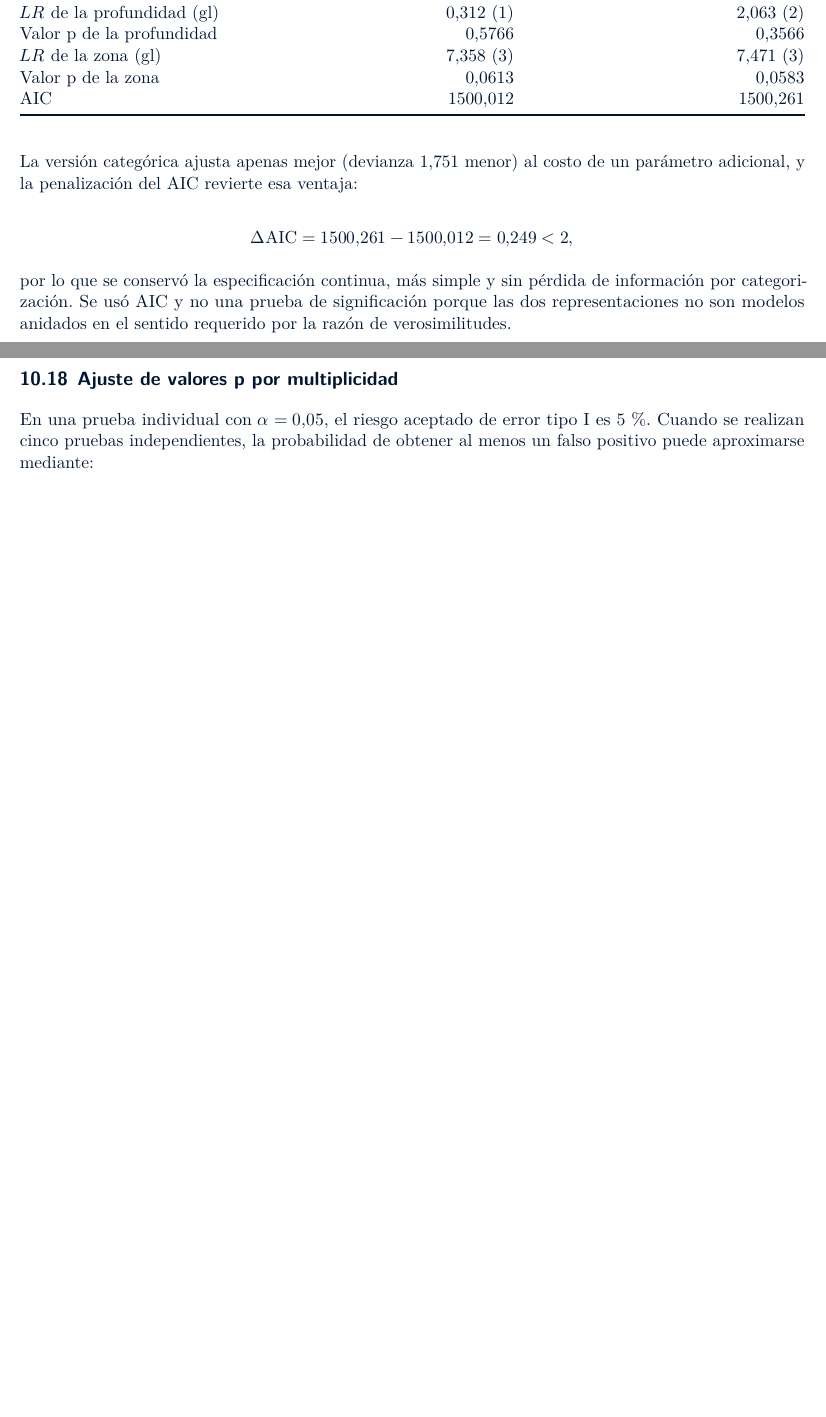
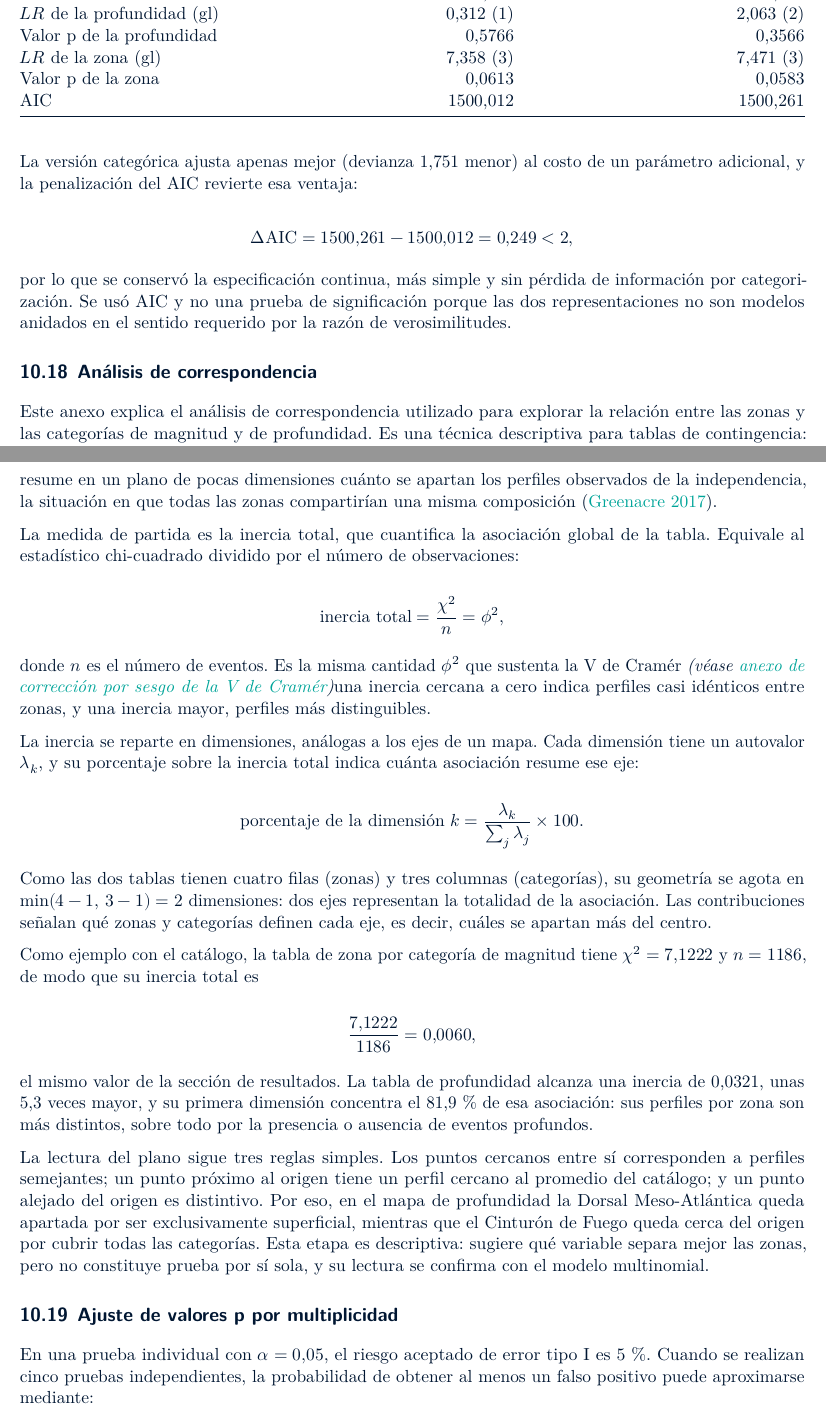
Before and after one commit to MariaJoseVN/USGS-earthquake-analysis, a Quarto document (Informes Quarto/Informe Asesoría 2/Informe Asesoría 2 - Actual.qmd): two parts of pages 48 and 49 of 53 before the commit and two parts of pages 48 and 49 of 54 after it, joined at a grey line, cut so that both start at the same text, the shorter picture padded with empty space. Rendered offline with R 4.5, knitr and Pandoc in place of Quarto, then LaTeX, with nearby package versions.

Commit message:
anexo correspondencia

```diff
--- a/Informes Quarto/Informe Asesoría 2/Informe Asesoría 2 - Actual.qmd
+++ b/Informes Quarto/Informe Asesoría 2/Informe Asesoría 2 - Actual.qmd
@@ -2089,6 +2089,36 @@ $$
 $$
 
 por lo que se conservó la especificación continua, más simple y sin pérdida de información por categorización. Se usó AIC y no una prueba de significación porque las dos representaciones no son modelos anidados en el sentido requerido por la razón de verosimilitudes.
+
+## Análisis de correspondencia {#sec-anexo-correspondencia}
+
+Este anexo explica el análisis de correspondencia utilizado para explorar la relación entre las zonas y las categorías de magnitud y de profundidad. Es una técnica descriptiva para tablas de contingencia: resume en un plano de pocas dimensiones cuánto se apartan los perfiles observados de la independencia, la situación en que todas las zonas compartirían una misma composición [@greenacre_2017].
+
+La medida de partida es la inercia total, que cuantifica la asociación global de la tabla. Equivale al estadístico chi-cuadrado dividido por el número de observaciones:
+
+$$
+\text{inercia total}=\frac{\chi^2}{n}=\phi^2,
+$$
+
+donde $n$ es el número de eventos. Es la misma cantidad $\phi^2$ que sustenta la V de Cramér \asesoriaStyledRef{(véase \hyperref[sec-anexo-cramer]{anexo de corrección por sesgo de la V de Cramér})}: una inercia cercana a cero indica perfiles casi idénticos entre zonas, y una inercia mayor, perfiles más distinguibles.
+
+La inercia se reparte en dimensiones, análogas a los ejes de un mapa. Cada dimensión tiene un autovalor $\lambda_k$, y su porcentaje sobre la inercia total indica cuánta asociación resume ese eje:
+
+$$
+\text{porcentaje de la dimensión }k=\frac{\lambda_k}{\sum_j \lambda_j}\times 100.
+$$
+
+Como las dos tablas tienen cuatro filas (zonas) y tres columnas (categorías), su geometría se agota en $\min(4-1,\,3-1)=2$ dimensiones: dos ejes representan la totalidad de la asociación. Las contribuciones señalan qué zonas y categorías definen cada eje, es decir, cuáles se apartan más del centro.
+
+Como ejemplo con el catálogo, la tabla de zona por categoría de magnitud tiene $\chi^2=7{,}1222$ y $n=1186$, de modo que su inercia total es
+
+$$
+\frac{7{,}1222}{1186}=0{,}0060,
+$$
+
+el mismo valor de la sección de resultados. La tabla de profundidad alcanza una inercia de 0,0321, unas 5,3 veces mayor, y su primera dimensión concentra el 81,9 % de esa asociación: sus perfiles por zona son más distintos, sobre todo por la presencia o ausencia de eventos profundos.
+
+La lectura del plano sigue tres reglas simples. Los puntos cercanos entre sí corresponden a perfiles semejantes; un punto próximo al origen tiene un perfil cercano al promedio del catálogo; y un punto alejado del origen es distintivo. Por eso, en el mapa de profundidad la Dorsal Meso-Atlántica queda apartada por ser exclusivamente superficial, mientras que el Cinturón de Fuego queda cerca del origen por cubrir todas las categorías. Esta etapa es descriptiva: sugiere qué variable separa mejor las zonas, pero no constituye prueba por sí sola, y su lectura se confirma con el modelo multinomial.
 
 ## Ajuste de valores p por multiplicidad {#sec-anexo-ajuste-p}
 
```
Also changed, not shown: Informes Quarto/Informe Asesoría 2/Informe Asesoría 2 - Actual.qmd (4 more changed lines), 1 other file.
